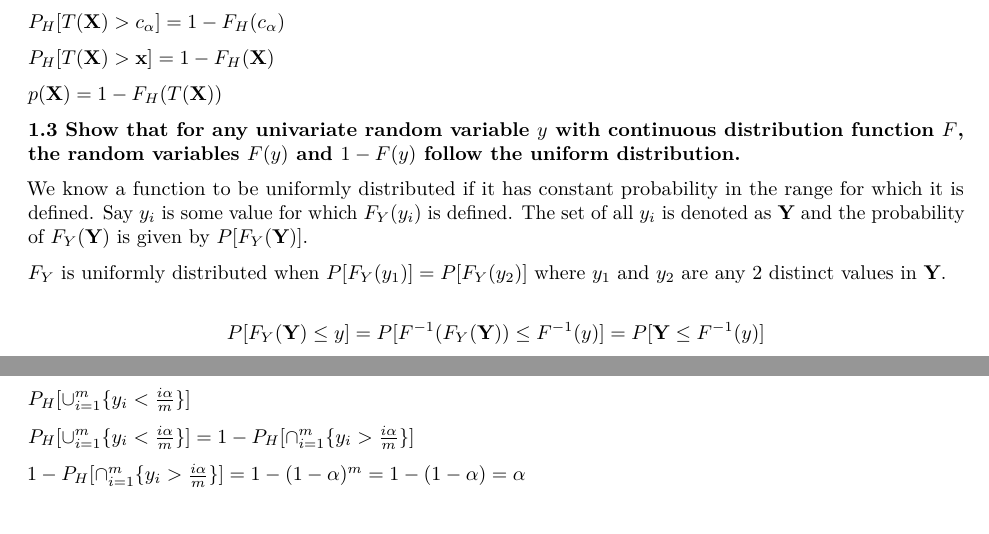
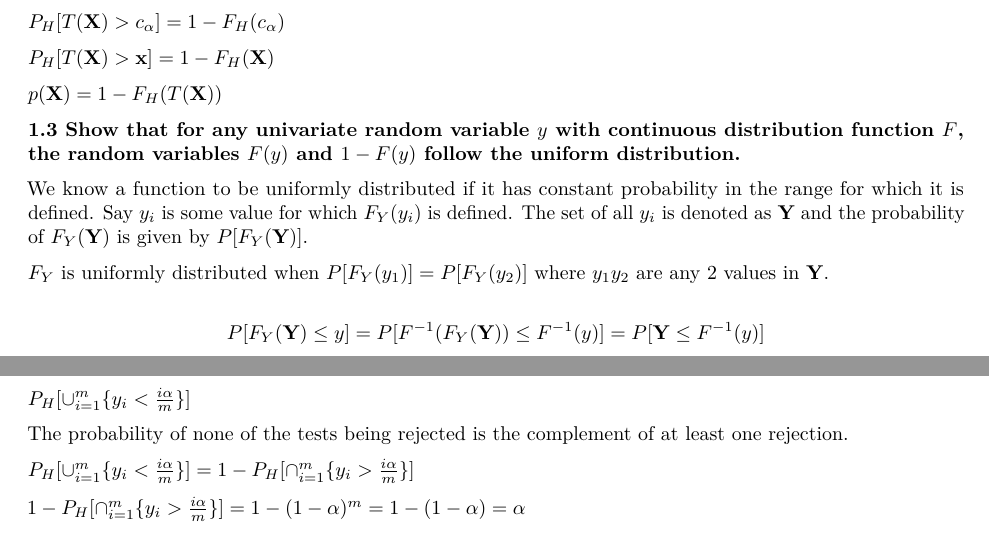
Before and after one commit to bgse-datascience-group8/Statistical-Modelling-and-Inference, an R Markdown document (multiple_testing_project/all.Rmd): two parts of pages 1 and 4 of 4, joined at a grey line, cut so that both start at the same text. Rendered offline with R 4.5, knitr and Pandoc, then LaTeX, with nearby package versions.

Commit message:
Added sentence of explanation

```diff
--- a/multiple_testing_project/all.Rmd
+++ b/multiple_testing_project/all.Rmd
@@ -51,7 +51,7 @@ $p(\textbf{X}) = 1 - F_{H}(T(\textbf{X}))$
 
 We know a function to be uniformly distributed if it has constant probability in the range for which it is defined. Say $y_{i}$ is some value for which $F_{Y}(y_{i})$ is defined. The set of all $y_{i}$ is denoted as $\textbf{Y}$ and the probability of $F_{Y}(\textbf{Y})$ is given by $P[F_{Y}(\textbf{Y})]$.
 
-$F_{Y}$ is uniformly distributed when $P[F_{Y}(y_{1})] = P[F_{Y}(y_{2})]$ where $y_{1}$ and $y_{2}$ are any 2 distinct values in $\textbf{Y}$.
+$F_{Y}$ is uniformly distributed when $P[F_{Y}(y_{1})] = P[F_{Y}(y_{2})]$ where $y_{1} y_{2}$ are any 2 values in $\textbf{Y}$.
 
 $$P[F_{Y}(\textbf{Y}) \leq y] = P[F^{-1}(F_{Y}(\textbf{Y})) \leq F^{-1}(y)] = P[\textbf{Y} \leq F^{-1}(y)]$$
 
@@ -209,6 +209,8 @@ If we reject test $i$ when $p_{(i)} < \frac{i \alpha}{m}$, the probability of at
 
 $P_{H}[\cup^{m}_{i = 1} \{ y_{i} < \frac{i \alpha}{m} \} ]$
 
+The probability of none of the tests being rejected is the complement of at least one rejection.
+
 $P_{H}[\cup^{m}_{i = 1} \{ y_{i} < \frac{i \alpha}{m} \} ] = 1 - P_{H}[\cap^{m}_{i = 1} \{ y_{i} > \frac{i \alpha}{m} \} ]$
 
 $1 - P_{H}[\cap^{m}_{i = 1} \{ y_{i} > \frac{i \alpha}{m} \} ] = 1 - (1 - \alpha)^{m} = 1 - (1 - \alpha) = \alpha$
```
